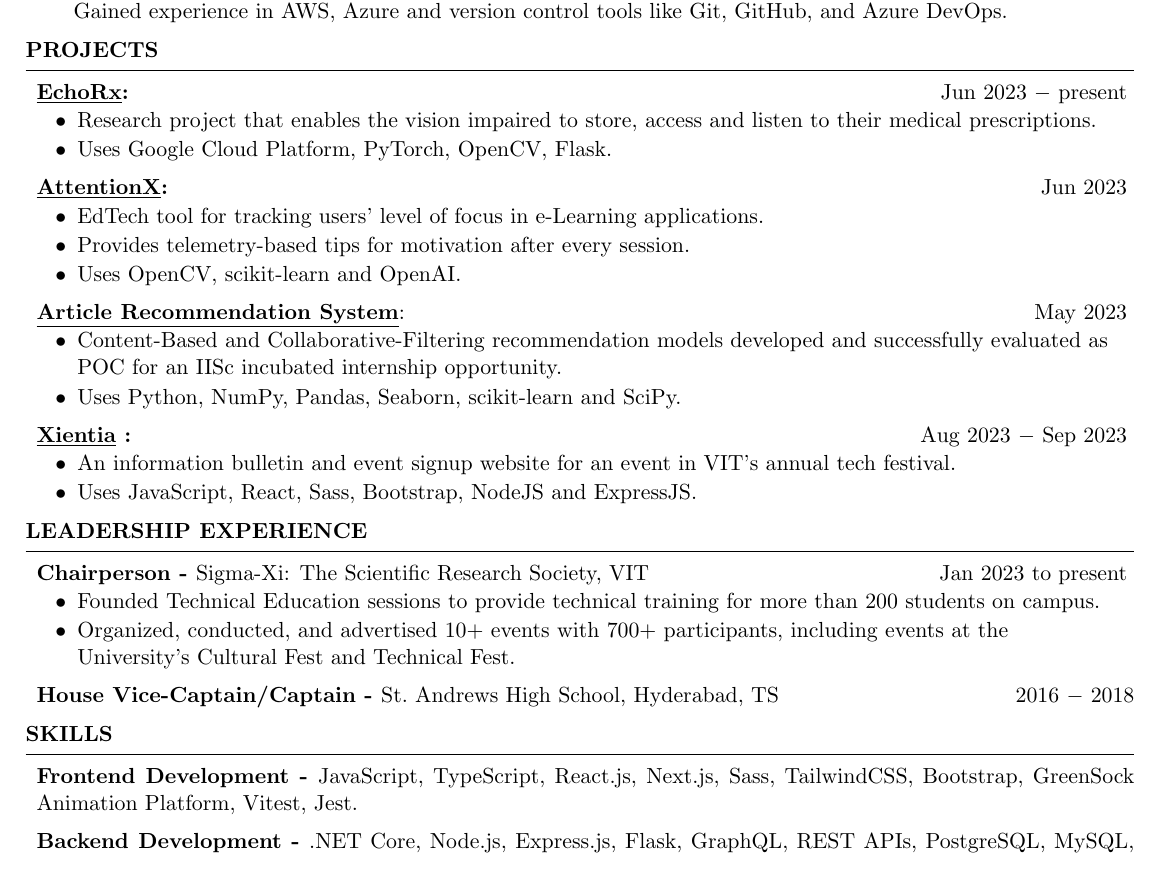
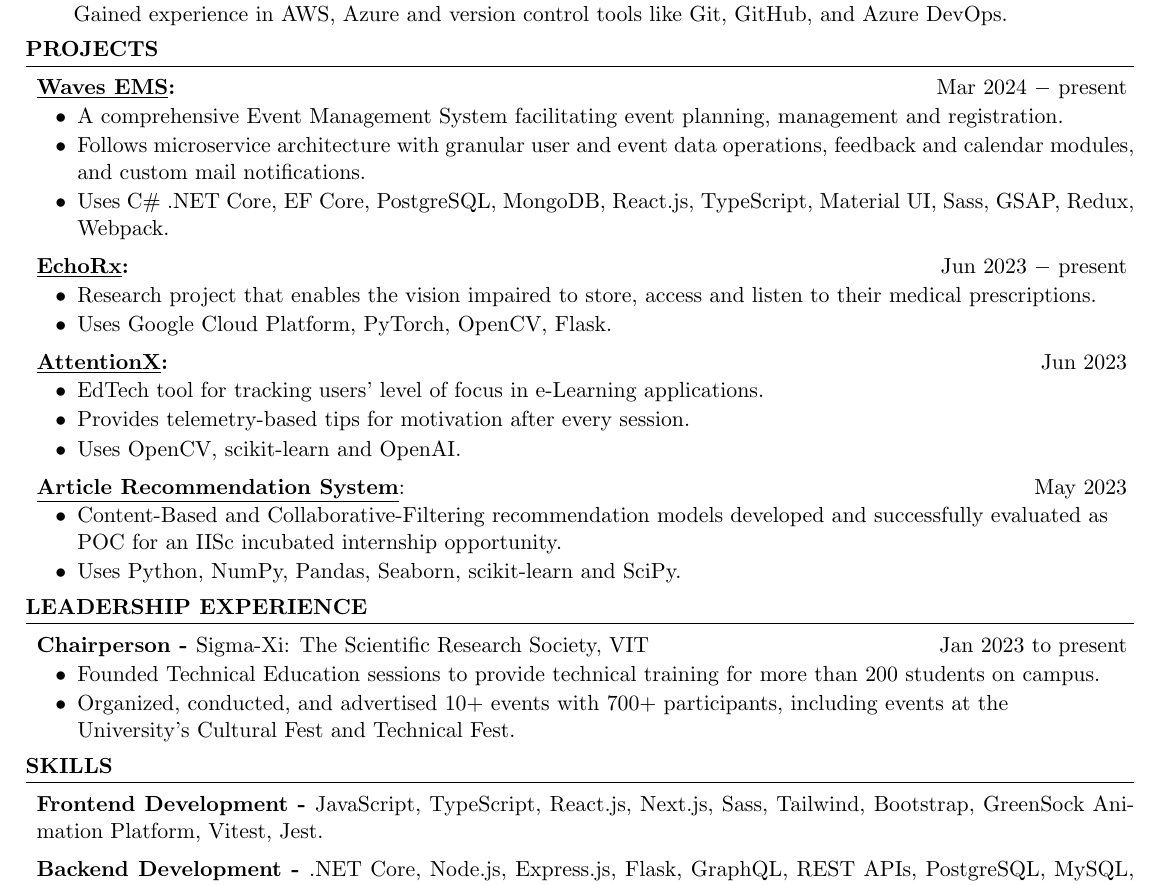
Before and after one commit to AdwayB/LaTeXResumeTemplate, a LaTeX CV (resume.tex): part of the page, cut so that both start at the same text. Compiled offline with pdfLaTeX.

Commit message:
updated resume

```diff
--- a/resume.tex
+++ b/resume.tex
@@ -82,6 +82,27 @@
 \begin{rSection}{Projects}
       \begin{itemize}[label=\null, leftmargin=*, parsep=0.5em]
             \item {
+                  \textbf{\href{https://github.com/AdwayB/waves}{\underline{Waves EMS}: }}\hfill Mar 2024 $-$ present
+                  } \\
+            \item {
+                  \vspace{-1.2\baselineskip}
+                  \begin{itemize}[label=$\bullet$]
+                        \vspace{-\parskip}
+                        \vspace{-\parsep}
+                        \item {
+                              A comprehensive Event Management System facilitating event planning, management and registration.
+                              }
+                        \item {
+                              Follows microservice architecture with granular user and event data operations, feedback and calendar modules, and custom mail notifications.
+                              }
+                        \item {
+                              Uses C\#\space.NET Core, EF Core, PostgreSQL, MongoDB, React.js, TypeScript, Material UI, Sass, GSAP, Redux, Webpack.
+                              }
+                  \end{itemize}
+                  }
+
+
+            \item {
                   \textbf{\href{https://github.com/AdwayB/EchoRx}{\underline{EchoRx}:}}\hfill Jun 2023 $-$ present
                   } \\
             \item {
@@ -139,24 +160,6 @@
                               }
                   \end{itemize}
                   }
-
-
-            \item {
-                  \textbf{\href{https://github.com/SIGMA-XI-VIT/Xientia2023}{\underline{Xientia} : }}\hfill Aug 2023 $-$ Sep 2023
-                  } \\
-            \item {
-                  \vspace{-1.2\baselineskip}
-                  \begin{itemize}[label=$\bullet$]
-                        \vspace{-\parskip}
-                        \vspace{-\parsep}
-                        \item {
-                              An information bulletin and event signup website for an event in VIT’s annual tech festival.
-                              }
-                        \item {
-                              Uses JavaScript, React, Sass, Bootstrap, NodeJS and ExpressJS.\@
-                              }
-                  \end{itemize}
-                  }
       \end{itemize}
 \end{rSection}
 
@@ -183,12 +186,6 @@
                               }
                   \end{itemize}
                   }
-
-
-
-            \item {
-                  \textbf{House Vice-Captain/Captain~-~}St.~Andrews High School, Hyderabad, TS\hfill 2016 $-$ 2018
-                  }
       \end{itemize}
 
 
@@ -201,7 +198,7 @@
 \begin{rSection}{Skills}
       \begin{itemize}[label=\null, leftmargin=*, parsep=0.5em]
             \item {
-                  \textbf{Frontend Development~-~}JavaScript, TypeScript, React.js, Next.js, Sass, TailwindCSS, Bootstrap, GreenSock
+                  \textbf{Frontend Development~-~}JavaScript, TypeScript, React.js, Next.js, Sass, Tailwind, Bootstrap, GreenSock
                   Animation Platform, Vitest, Jest.
                   }
             \item {
```
Also changed, not shown: 1 other file.
